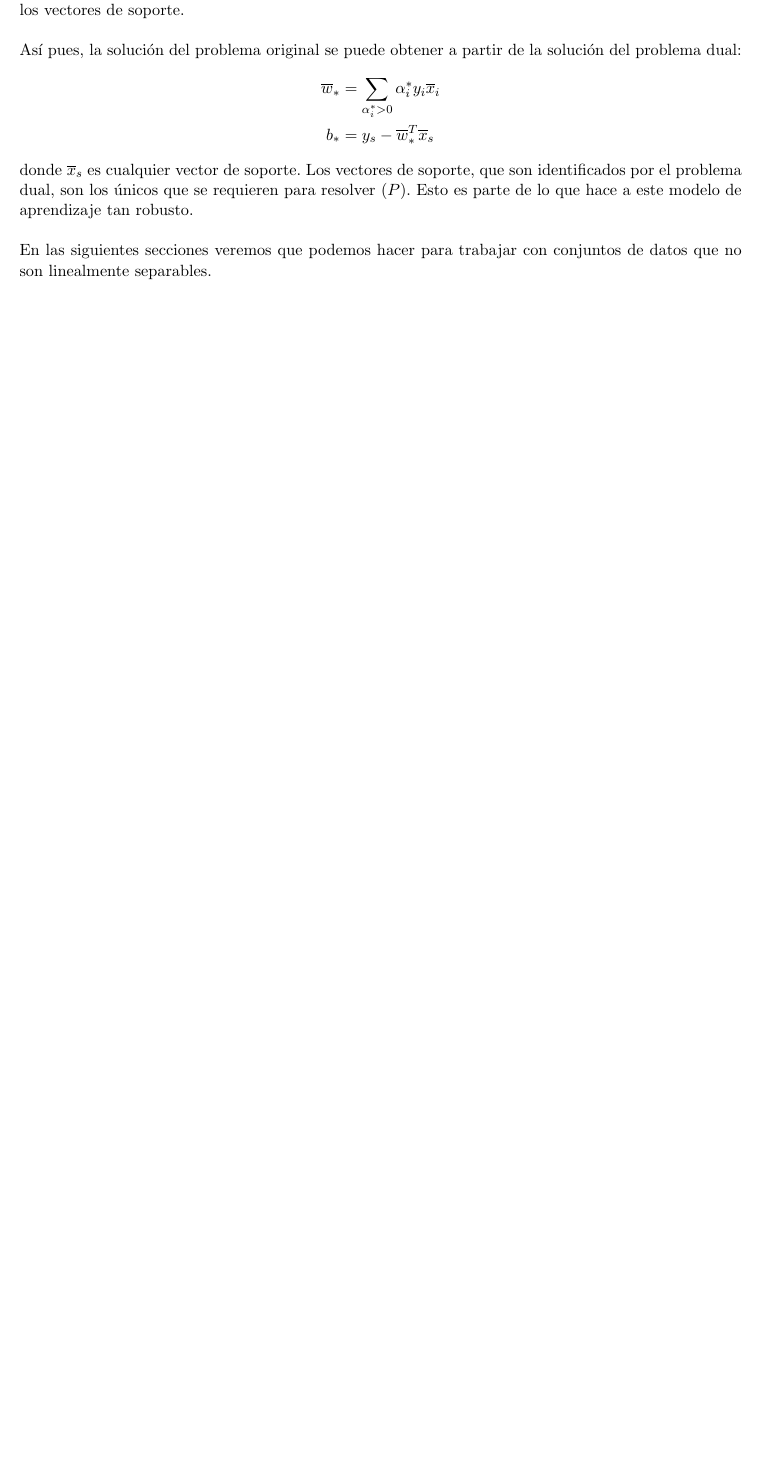
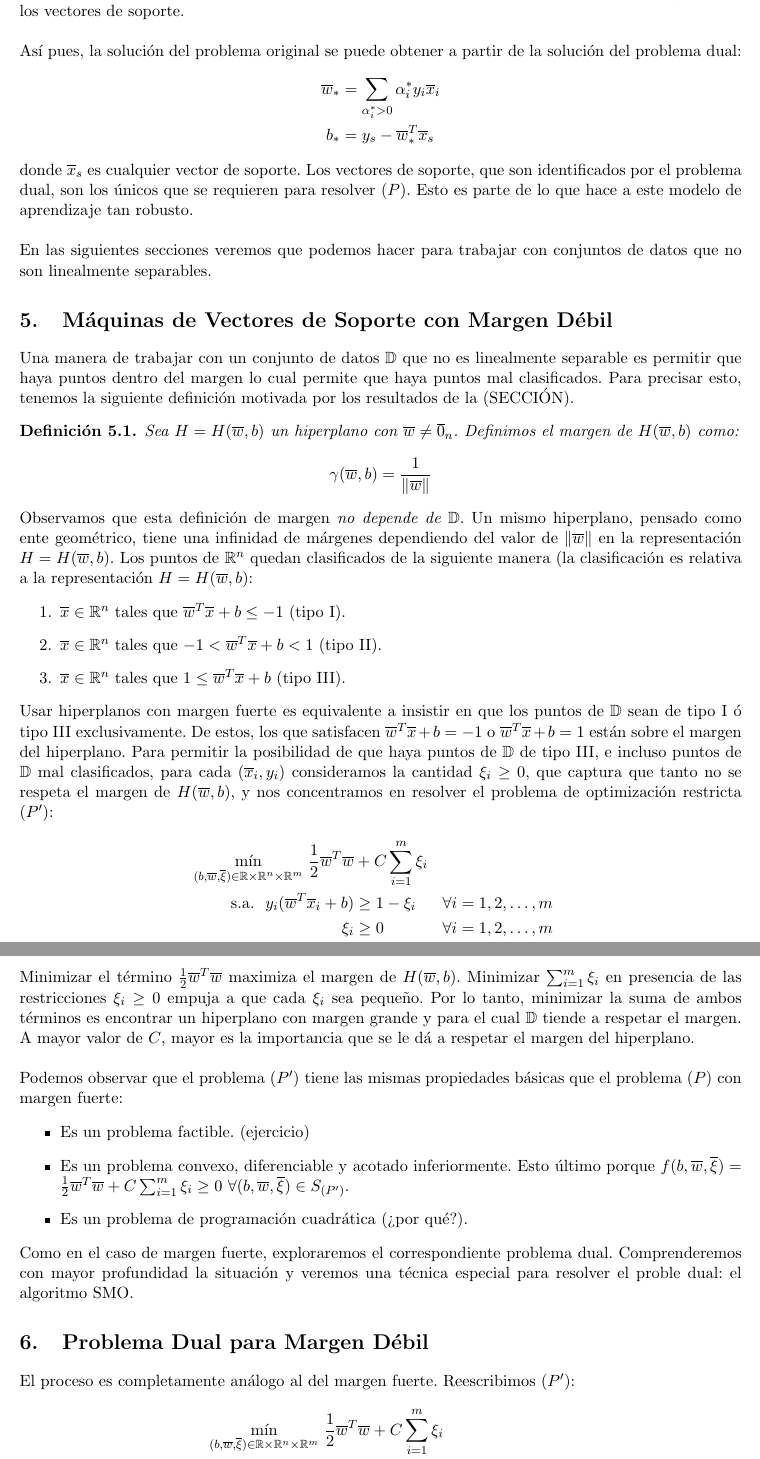
Before and after one commit to elopezgon/machine-learning, a LaTeX document (notas/svm/svms.tex): part of page 10 of 10 before the commit and two parts of pages 10 and 11 of 11 after it, the two joined at a grey line, cut so that both start at the same text, the shorter picture padded with empty space. Compiled offline with pdfLaTeX.

Commit message:
begin duality for soft margin svms

```diff
--- a/notas/svm/svms.tex
+++ b/notas/svm/svms.tex
@@ -18,11 +18,14 @@
 \newcommand{\Rp}{\R^{p}}
 \newcommand{\Rq}{\R^{q}}
 \newcommand{\Rnu}{\R\times\Rn}
+\newcommand{\Runm}{\R\times\Rn\times\Rm}
 
 \newcommand{\mv}{\overline{\mu}}
 \newcommand{\lv}{\overline{\lambda}}
+\newcommand{\xiv}{\overline{\xi}}
 \newcommand{\thv}{\overline{\theta}}
 \newcommand{\av}{\overline{\alpha}}
+\newcommand{\bev}{\overline{\beta}}
 \newcommand{\wv}{\overline{w}}
 \newcommand{\bv}{\overline{b}}
 \newcommand{\x}{\overline{x}}
@@ -73,6 +76,8 @@
 
 \newcommand{\ali}{\alpha_{i}}
 \newcommand{\alj}{\alpha_{j}}
+\newcommand{\bei}{\beta_{i}}
+\newcommand{\xii}{\xi_{i}}
 
 \addtolength{\oddsidemargin}{-.875in}
 	\addtolength{\evensidemargin}{-.875in}
@@ -488,7 +493,45 @@ donde $\x_{s}$ es cualquier vector de soporte. Los vectores de soporte, que son
 
 En las siguientes secciones veremos que podemos hacer para trabajar con conjuntos de datos que no son linealmente separables.
 
+\section{Máquinas de Vectores de Soporte con Margen Débil}
+Una manera de trabajar con un conjunto de datos $\Dat$ que no es linealmente separable es permitir que haya puntos dentro del margen lo cual permite que haya puntos mal clasificados. Para precisar esto, tenemos la siguiente definición motivada por los resultados de la (SECCIÓN).
 
+\begin{definition}
+Sea $H=H(\wv, b)$ un hiperplano con $\wv\ne\z$. Definimos el margen de $H(\wv, b)$ como:
+$$\gamma (\wv, b)=\frac{1}{\nw}$$
+\end{definition}
 
+Observamos que esta definición de margen \emph{no depende de $\Dat$}. Un mismo hiperplano, pensado como ente geométrico, tiene una infinidad de márgenes dependiendo del valor de $\nw$ en la representación $H=H(\wv, b)$. Los puntos de $\Rn$ quedan clasificados de la siguiente manera (la clasificación es relativa a la representación $H=H(\wv, b)$:
+\begin{enumerate}
+\item $\x\in\Rn$ tales que $\wv^{T}\x+b\leq -1$ (tipo I).
+\item $\x\in\Rn$ tales que $-1<\wv^{T}\x+b<1$ (tipo II).
+\item $\x\in\Rn$ tales que $1\leq\wv^{T}\x+b$ (tipo III).
+\end{enumerate}
 
+Usar hiperplanos con margen fuerte es equivalente a insistir en que los puntos de $\Dat$ sean de tipo I ó tipo III exclusivamente. De estos, los que satisfacen $\wv^{T}\x+b=-1$ o $\wv^{T}\x+b=1$ están sobre el margen del hiperplano. Para permitir la posibilidad de que haya puntos de $\Dat$ de tipo III, e incluso puntos de $\Dat$ mal clasificados, para cada $(\x_{i}, y_{i})$ consideramos la cantidad $\xi_{i}\geq0$, que captura que tanto no se respeta el margen de $H(\wv, b)$, y nos concentramos en resolver el problema de optimización restricta $(P')$:
 
+\begin{equation*}
+\begin{aligned}
+ \underset{(b,\wv, \xiv)\in \Runm}{\text{mín}}\ \frac{1}{2}\wv^{T}\wv&+C\sum_{i=1}^{m}\xi_{i}  \\
+\text{s.a.}\ \
+ y_{i}(\wv^{T}\x_{i}+b)&\geq1-\xi_{i}\ \ &&\forall i=\Sm\\
+ \xi_{i}&\geq0\ \ &&\forall i=\Sm
+\end{aligned}
+\end{equation*}
+
+Minimizar el término $\frac{1}{2}\wv^{T}\wv$ maximiza el margen de $H(\wv, b)$. Minimizar $\sum_{i=1}^{m}\xi_{i}$ en presencia de las restricciones $\xi_{i}\geq0$ empuja a que cada $\xi_{i}$ sea pequeño. Por lo tanto, minimizar la suma de ambos términos es encontrar un hiperplano con margen grande y para el cual $\Dat$ tiende a respetar el margen. A mayor valor de $C$, mayor es la importancia que se le dá a respetar el margen del hiperplano.\\
+
+Podemos observar que el problema $(P')$ tiene las mismas propiedades básicas que el problema $(P)$ con margen fuerte:
+\begin{itemize}
+\item Es un problema factible. (ejercicio)
+\item Es un problema convexo, diferenciable y acotado inferiormente. Esto último porque $f(b, \wv, \xiv)=\frac{1}{2}\wv^{T}\wv+C\sum_{i=1}^{m}\xi_{i}\geq0$ $\forall(b,\wv,\xiv)\in S_{(P')}$.
+\item Es un problema de programación cuadrática (¿por qué?).
+\end{itemize}
+
+Como en el caso de margen fuerte, exploraremos el correspondiente problema dual. Comprenderemos con mayor profundidad la situación y veremos una técnica especial para resolver el proble dual: el algoritmo SMO.
+
+\section{Problema Dual para Margen Débil}
+El proceso es completamente análogo al del margen fuerte. Reescribimos $(P')$:
+\begin{equation*}
+\begin{aligned}
+ \underset{(b,\wv, \xiv)\in \Runm}{\text{mín}}\ \frac{1}{2}\wv^{T}\wv&+C\sum_{i=1}^{m}\xi_{i}  \\
@@ -494,0 +542 @@ En las siguientes secciones veremos que podemos hacer para trabajar con conjunto
+\end{equation*}
```
Also changed, not shown: notas/svm/svms.tex (16 more changed lines).
